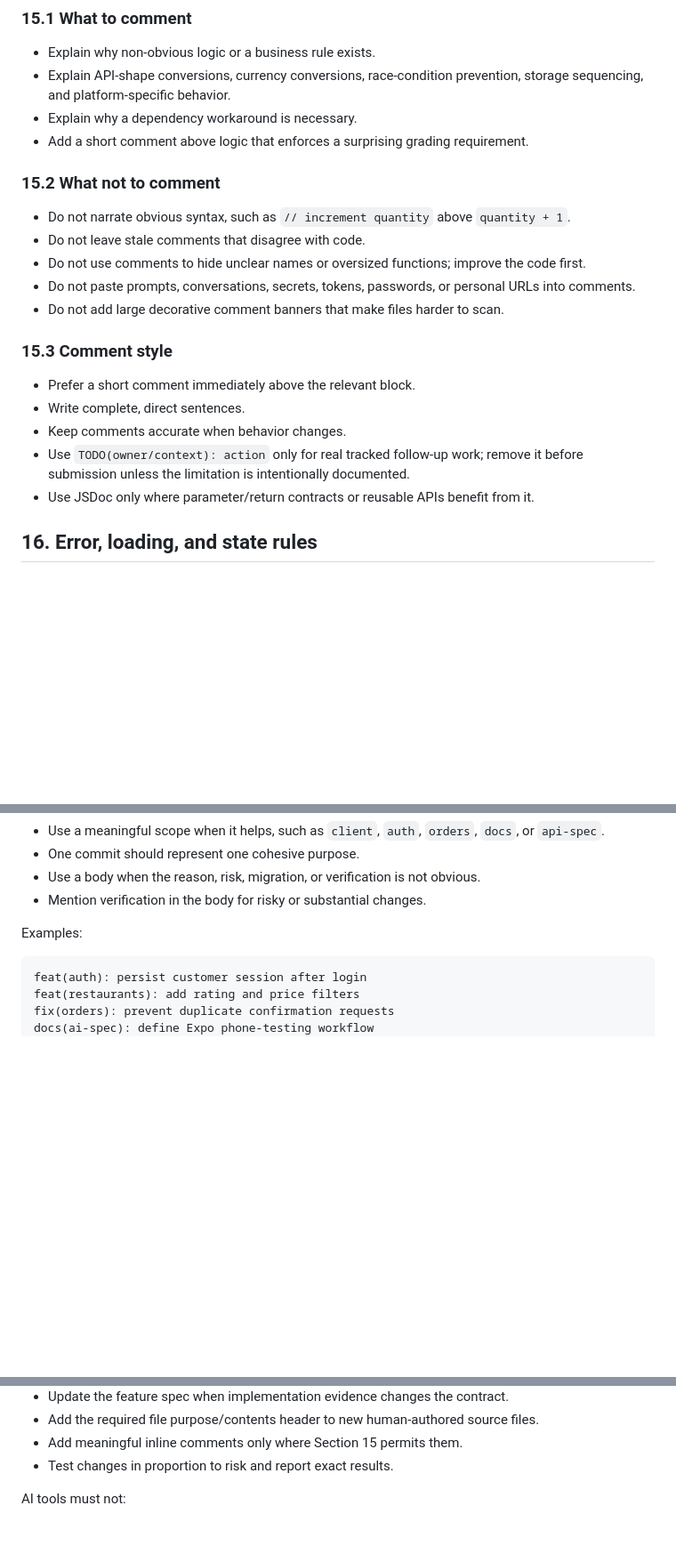
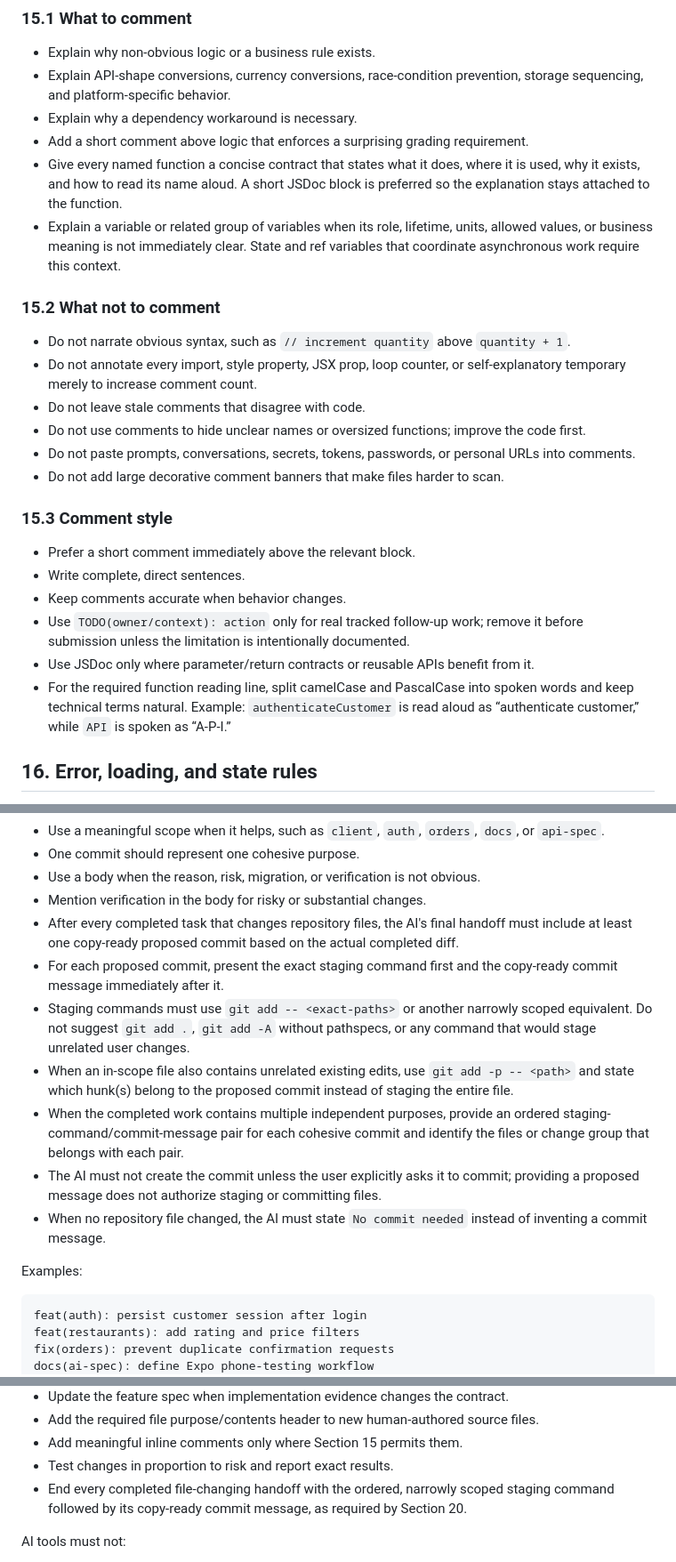
Before and after one commit to omi-moitra/RocketFoodDeliveryApp, a Markdown page: ai/ai-spec.md, 3 parts joined by grey strips. Shown at 89% size. Rendered like a GitHub page; blank space fills up the shorter version.

Commit message:
docs(ai-spec): require staged commit guidance in AI handoffs

```diff
--- a/ai/ai-spec.md
+++ b/ai/ai-spec.md
@@ -570,10 +570,13 @@ For an authored JSON file whose structure needs explanation, document its conten
 - Explain API-shape conversions, currency conversions, race-condition prevention, storage sequencing, and platform-specific behavior.
 - Explain why a dependency workaround is necessary.
 - Add a short comment above logic that enforces a surprising grading requirement.
+- Give every named function a concise contract that states what it does, where it is used, why it exists, and how to read its name aloud. A short JSDoc block is preferred so the explanation stays attached to the function.
+- Explain a variable or related group of variables when its role, lifetime, units, allowed values, or business meaning is not immediately clear. State and ref variables that coordinate asynchronous work require this context.
 
 ### 15.2 What not to comment
 
 - Do not narrate obvious syntax, such as `// increment quantity` above `quantity + 1`.
+- Do not annotate every import, style property, JSX prop, loop counter, or self-explanatory temporary merely to increase comment count.
 - Do not leave stale comments that disagree with code.
 - Do not use comments to hide unclear names or oversized functions; improve the code first.
 - Do not paste prompts, conversations, secrets, tokens, passwords, or personal URLs into comments.
@@ -586,6 +589,7 @@ For an authored JSON file whose structure needs explanation, document its conten
 - Keep comments accurate when behavior changes.
 - Use `TODO(owner/context): action` only for real tracked follow-up work; remove it before submission unless the limitation is intentionally documented.
 - Use JSDoc only where parameter/return contracts or reusable APIs benefit from it.
+- For the required function reading line, split camelCase and PascalCase into spoken words and keep technical terms natural. Example: `authenticateCustomer` is read aloud as “authenticate customer,” while `API` is spoken as “A-P-I.”
 
 ## 16. Error, loading, and state rules
 
@@ -702,6 +706,13 @@ Rules:
 - One commit should represent one cohesive purpose.
 - Use a body when the reason, risk, migration, or verification is not obvious.
 - Mention verification in the body for risky or substantial changes.
+- After every completed task that changes repository files, the AI's final handoff must include at least one copy-ready proposed commit based on the actual completed diff.
+- For each proposed commit, present the exact staging command first and the copy-ready commit message immediately after it.
+- Staging commands must use `git add -- <exact-paths>` or another narrowly scoped equivalent. Do not suggest `git add .`, `git add -A` without pathspecs, or any command that would stage unrelated user changes.
+- When an in-scope file also contains unrelated existing edits, use `git add -p -- <path>` and state which hunk(s) belong to the proposed commit instead of staging the entire file.
+- When the completed work contains multiple independent purposes, provide an ordered staging-command/commit-message pair for each cohesive commit and identify the files or change group that belongs with each pair.
+- The AI must not create the commit unless the user explicitly asks it to commit; providing a proposed message does not authorize staging or committing files.
+- When no repository file changed, the AI must state `No commit needed` instead of inventing a commit message.
 
 Examples:
 
@@ -962,6 +973,7 @@ AI tools must:
 - Add the required file purpose/contents header to new human-authored source files.
 - Add meaningful inline comments only where Section 15 permits them.
 - Test changes in proportion to risk and report exact results.
+- End every completed file-changing handoff with the ordered, narrowly scoped staging command followed by its copy-ready commit message, as required by Section 20.
 
 AI tools must not:
 
```
